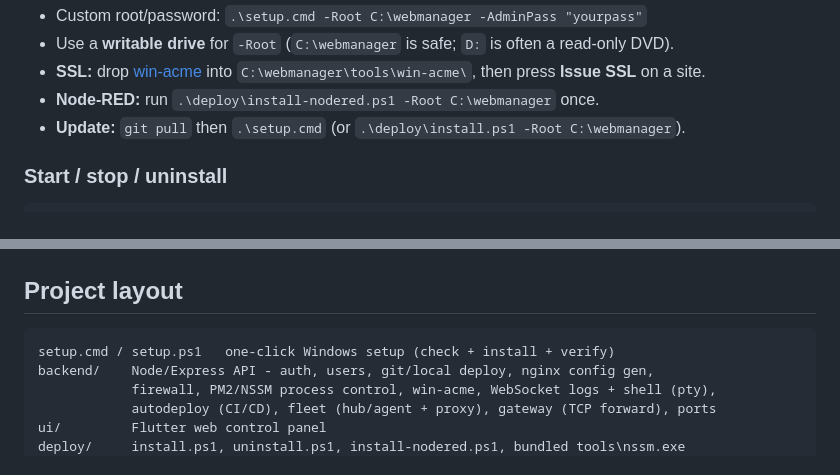
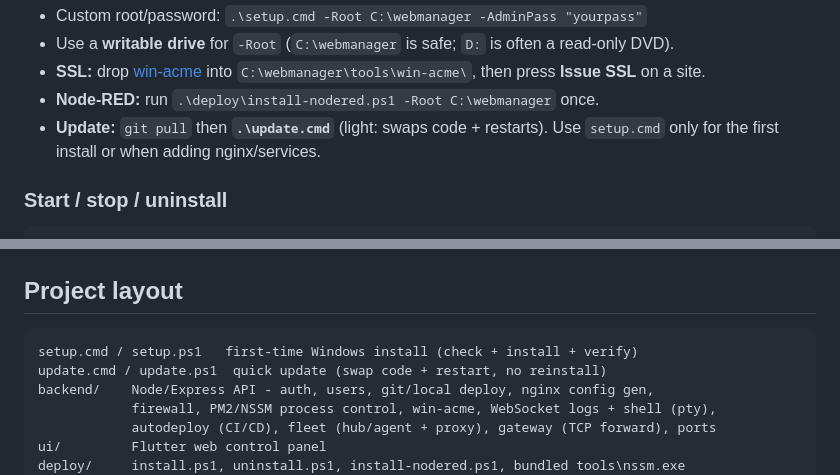
Before and after one commit to distrotion/WEBMANAGER, a Markdown page: README.md, 2 parts joined by grey strips. GitHub-like rendering.

Commit message:
README: point updates to update.cmd (setup.cmd is first-install only)
Co-Authored-By: Claude Opus 4.8 <noreply@anthropic.com>

````diff
--- a/README.md
+++ b/README.md
@@ -76,7 +76,7 @@ Open **http://\<server\>:8088** and sign in. It auto-starts on every reboot.
 - **SSL:** drop [win-acme](https://www.win-acme.com) into `C:\webmanager\tools\win-acme\`, then
   press **Issue SSL** on a site.
 - **Node-RED:** run `.\deploy\install-nodered.ps1 -Root C:\webmanager` once.
-- **Update:** `git pull` then `.\setup.cmd` (or `.\deploy\install.ps1 -Root C:\webmanager`).
+- **Update:** `git pull` then **`.\update.cmd`** (light: swaps code + restarts). Use `setup.cmd` only for the first install or when adding nginx/services.
 
 ### Start / stop / uninstall
 ```powershell
@@ -161,7 +161,8 @@ curl -s -X POST http://<server>:8088/api/gateways \
 
 ## Project layout
 ```
-setup.cmd / setup.ps1   one-click Windows setup (check + install + verify)
+setup.cmd / setup.ps1   first-time Windows install (check + install + verify)
+update.cmd / update.ps1  quick update (swap code + restart, no reinstall)
 backend/    Node/Express API - auth, users, git/local deploy, nginx config gen,
             firewall, PM2/NSSM process control, win-acme, WebSocket logs + shell (pty),
             autodeploy (CI/CD), fleet (hub/agent + proxy), gateway (TCP forward), ports
````
